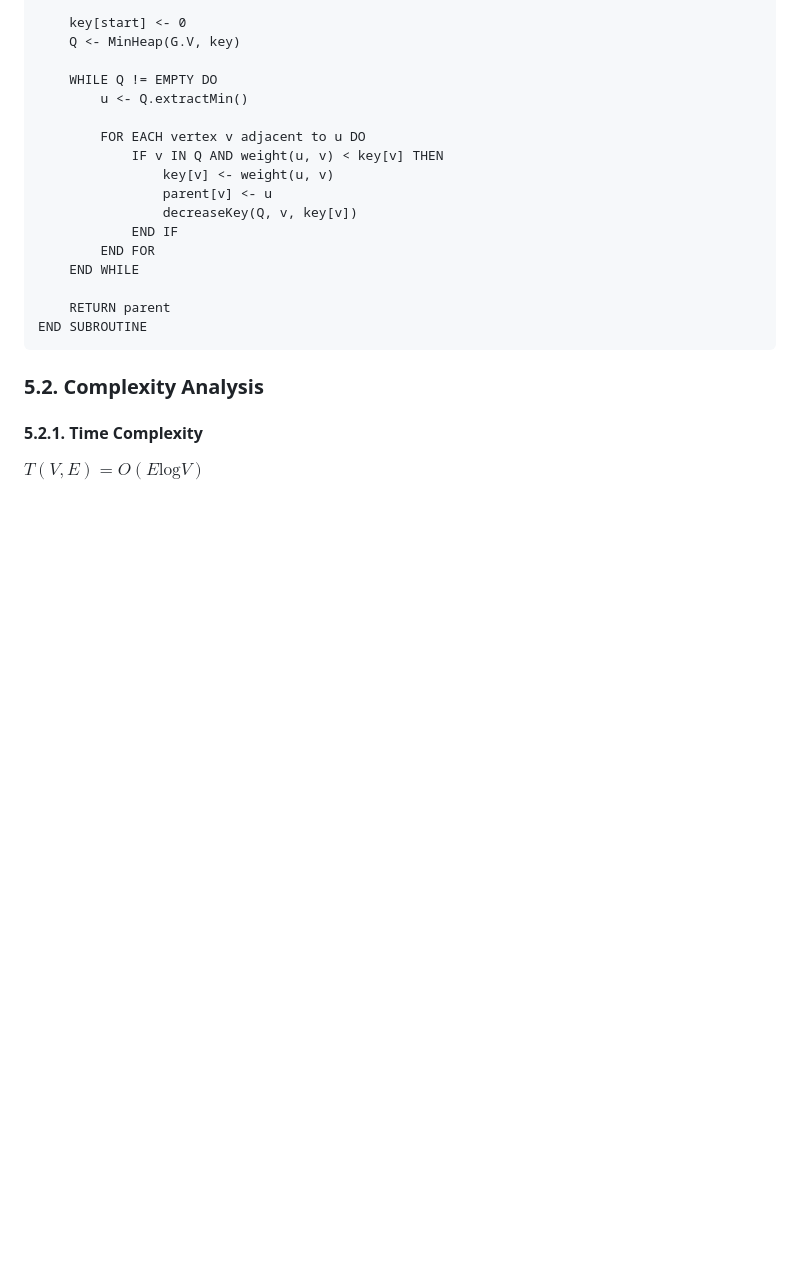
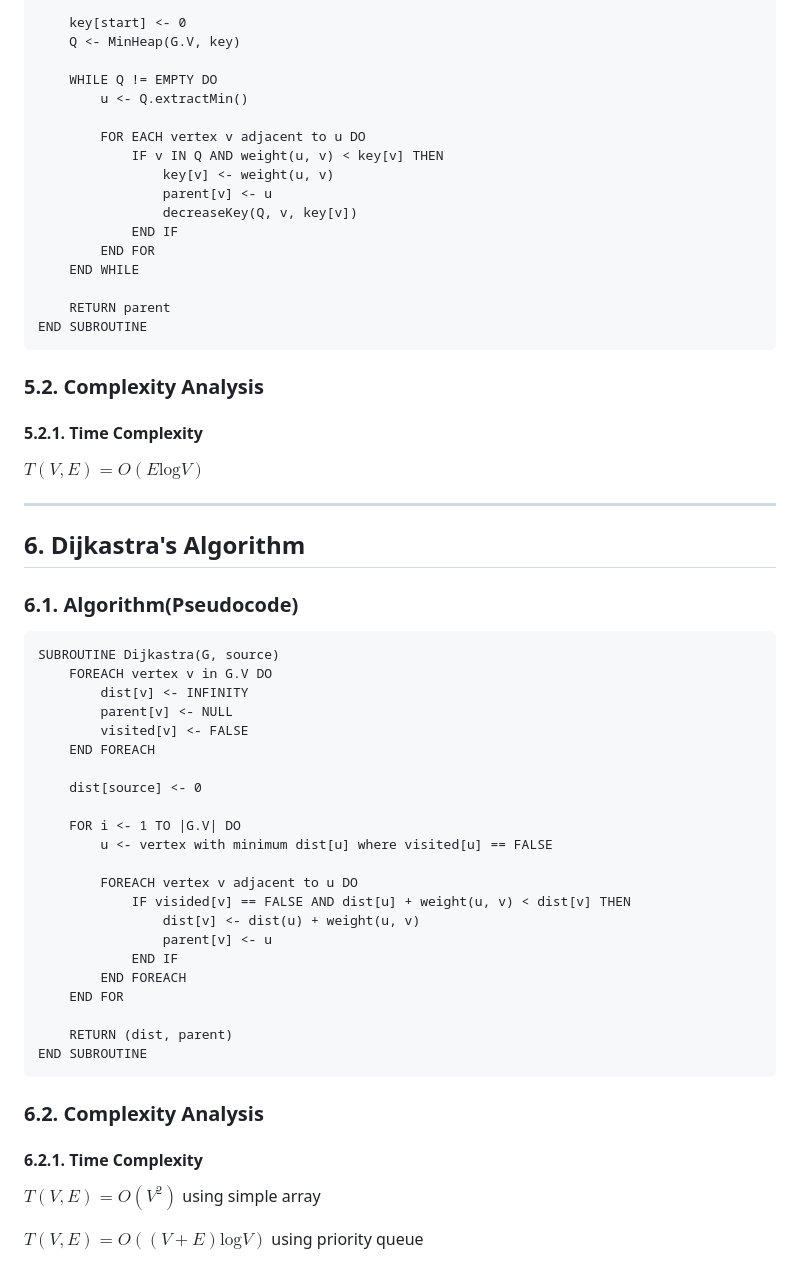
Before and after one commit to Pranish03/algorithms_analysis, a Markdown page: notes/04_greedy_algorithms.md, the part around the change. GitHub-like rendering; blank space fills up the shorter version.

Commit message:
Finish dijkastra's algorith

````diff
--- a/notes/04_greedy_algorithms.md
+++ b/notes/04_greedy_algorithms.md
@@ -174,3 +174,42 @@ END SUBROUTINE
 #### 5.2.1. Time Complexity
 
 $T(V, E) = O(E\text{log}V)$
+
+---
+
+## 6. Dijkastra's Algorithm
+
+### 6.1. Algorithm(Pseudocode)
+
+```.txt
+SUBROUTINE Dijkastra(G, source)
+    FOREACH vertex v in G.V DO
+        dist[v] <- INFINITY
+        parent[v] <- NULL
+        visited[v] <- FALSE
+    END FOREACH
+
+    dist[source] <- 0
+
+    FOR i <- 1 TO |G.V| DO
+        u <- vertex with minimum dist[u] where visited[u] == FALSE
+
+        FOREACH vertex v adjacent to u DO
+            IF visided[v] == FALSE AND dist[u] + weight(u, v) < dist[v] THEN
+                dist[v] <- dist(u) + weight(u, v)
+                parent[v] <- u
+            END IF
+        END FOREACH
+    END FOR
+
+    RETURN (dist, parent)
+END SUBROUTINE
+```
+
+### 6.2. Complexity Analysis
+
+#### 6.2.1. Time Complexity
+
+$T(V, E) = O(V^2)$ using simple array
+
+$T(V, E) = O((V+E)\text{log}V)$ using priority queue
````
